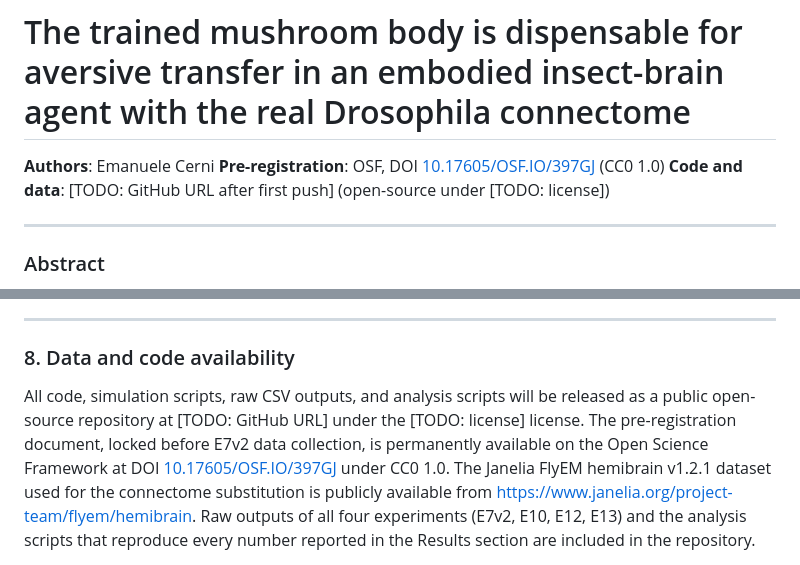
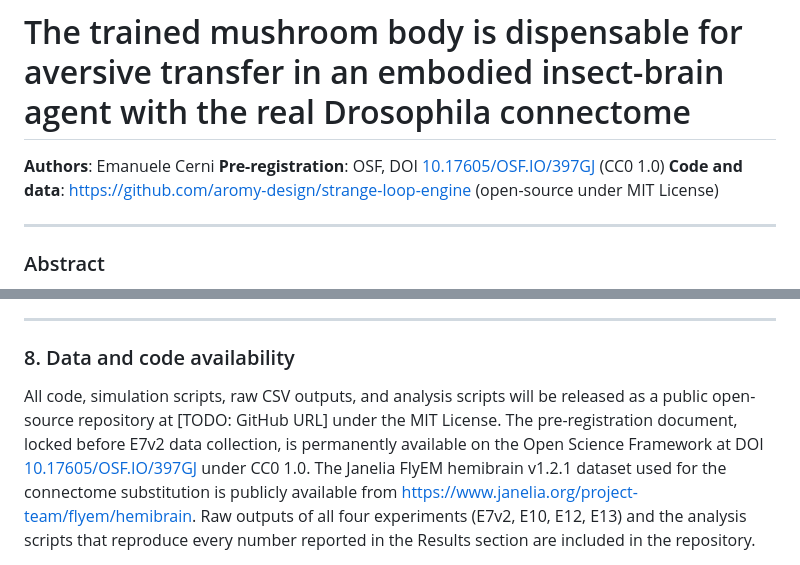
Before and after one commit to aromy-design/strange-loop-engine, a Markdown page: PAPER_DRAFT.md, 2 parts joined by grey strips. Rendered like a GitHub page.

Commit message:
Fill in GitHub URL and MIT license references in paper

```diff
--- a/PAPER_DRAFT.md
+++ b/PAPER_DRAFT.md
@@ -2,7 +2,7 @@
 
 **Authors**: Emanuele Cerni
 **Pre-registration**: OSF, DOI [10.17605/OSF.IO/397GJ](https://doi.org/10.17605/OSF.IO/397GJ) (CC0 1.0)
-**Code and data**: [TODO: GitHub URL after first push] (open-source under [TODO: license])
+**Code and data**: https://github.com/aromy-design/strange-loop-engine (open-source under MIT License)
 
 ---
 
@@ -747,8 +747,7 @@ synaptic plasticity. *Neural Computation*, 29(5), 1229-1262.
 ### 8. Data and code availability
 
 All code, simulation scripts, raw CSV outputs, and analysis scripts will be
-released as a public open-source repository at [TODO: GitHub URL] under the
-[TODO: license] license. The pre-registration document, locked before E7v2
+released as a public open-source repository at [TODO: GitHub URL] under the MIT License. The pre-registration document, locked before E7v2
 data collection, is permanently available on the Open Science Framework at
 DOI [10.17605/OSF.IO/397GJ](https://doi.org/10.17605/OSF.IO/397GJ) under CC0
 1.0. The Janelia FlyEM hemibrain v1.2.1 dataset used for the connectome
```
